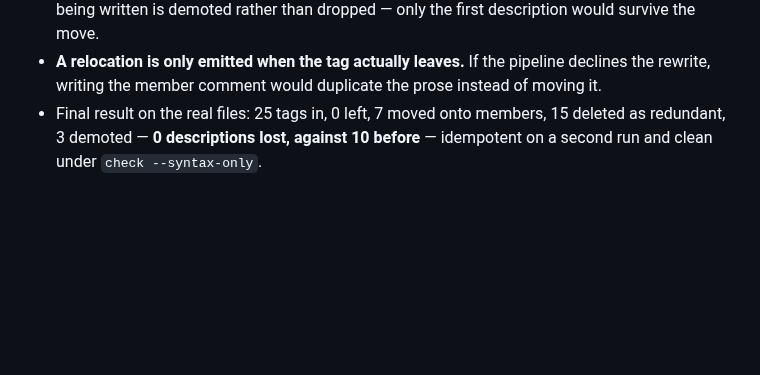
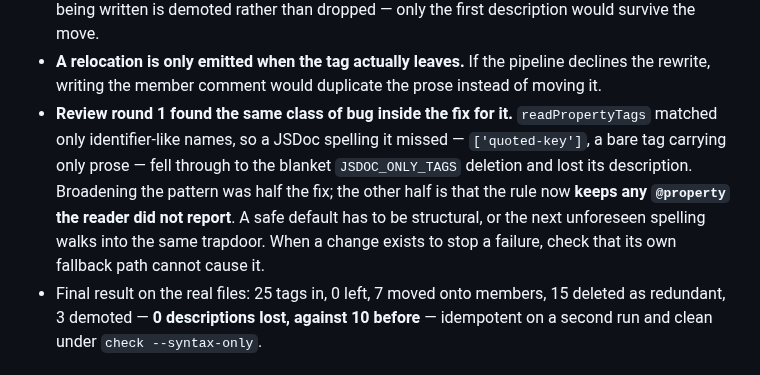
Before and after one commit to miguelcolmenares/jsdoc-to-tsdoc, a Markdown page: AGENTS.md, the part around the change. Rendered like a GitHub page; blank space fills up the shorter version.

Commit message:
docs: record the round-1 lesson in the iteration log

```diff
--- a/AGENTS.md
+++ b/AGENTS.md
@@ -412,6 +412,14 @@ time. Skip the obvious; this is not a changelog (that is `CHANGELOG.md`).
 - **A relocation is only emitted when the tag actually leaves.** If the pipeline
   declines the rewrite, writing the member comment would duplicate the prose
   instead of moving it.
+- **Review round 1 found the same class of bug inside the fix for it.**
+  `readPropertyTags` matched only identifier-like names, so a JSDoc spelling it
+  missed — `['quoted-key']`, a bare tag carrying only prose — fell through to
+  the blanket `JSDOC_ONLY_TAGS` deletion and lost its description. Broadening
+  the pattern was half the fix; the other half is that the rule now **keeps any
+  `@property` the reader did not report**. A safe default has to be structural,
+  or the next unforeseen spelling walks into the same trapdoor. When a change
+  exists to stop a failure, check that its own fallback path cannot cause it.
 - Final result on the real files: 25 tags in, 0 left, 7 moved onto members, 15
   deleted as redundant, 3 demoted — **0 descriptions lost, against 10 before** —
   idempotent on a second run and clean under `check --syntax-only`.
```
